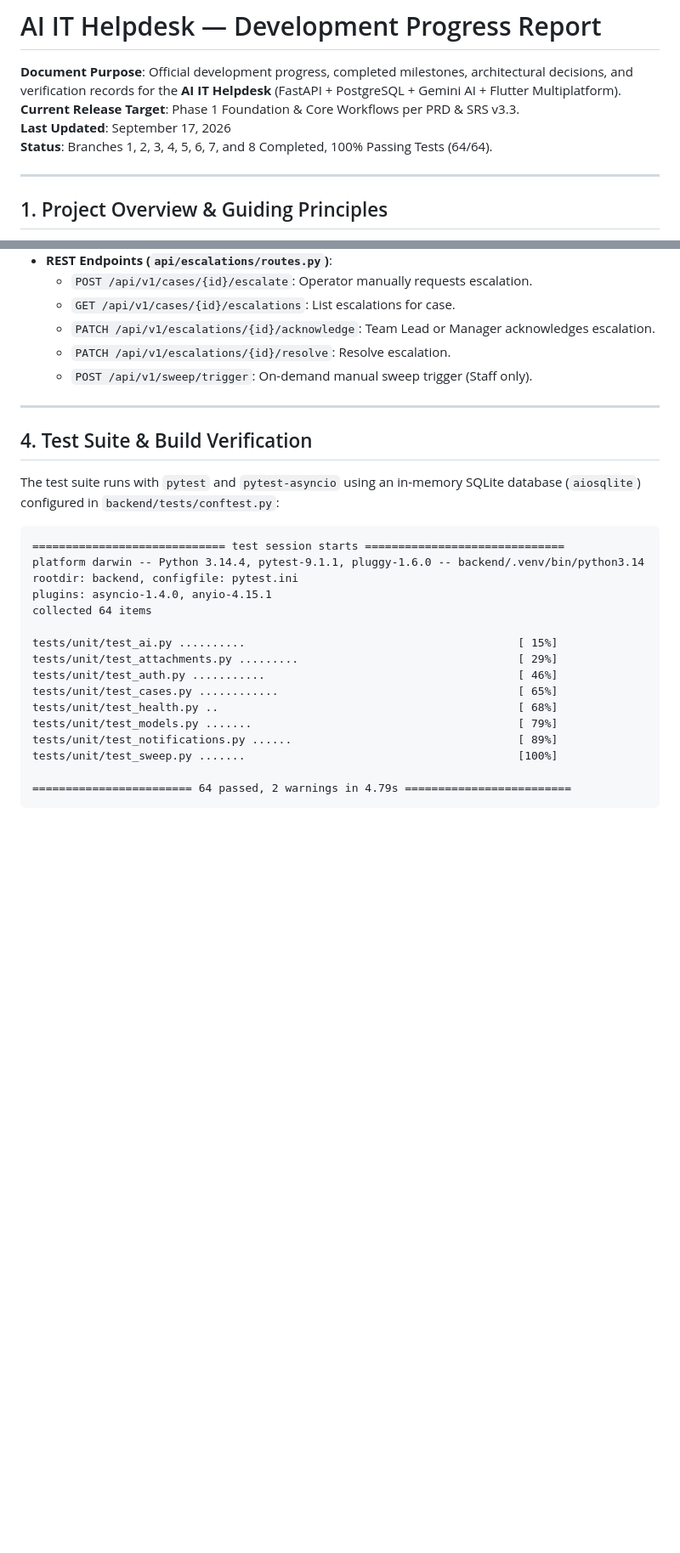
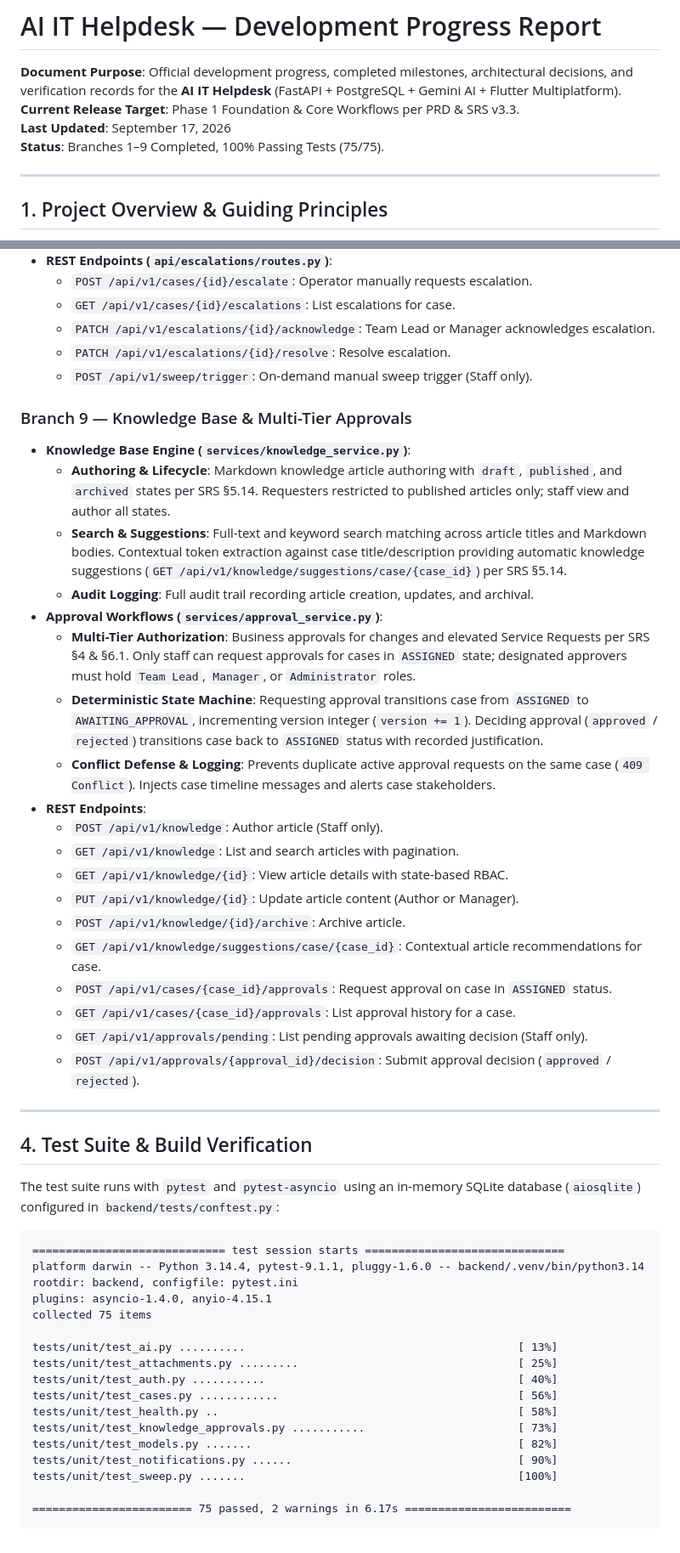
Before and after one commit to shreyashkodate-pixel/Finora, a Markdown page: progress.md, 2 parts joined by grey strips. Shown at 85% size. Rendered like a GitHub page; blank space fills up the shorter version.

Commit message:
docs: update progress.md and technical_debt.md for branch 9 completion

````diff
--- a/progress.md
+++ b/progress.md
@@ -3,7 +3,7 @@
 **Document Purpose**: Official development progress, completed milestones, architectural decisions, and verification records for the **AI IT Helpdesk** (FastAPI + PostgreSQL + Gemini AI + Flutter Multiplatform).
 **Current Release Target**: Phase 1 Foundation & Core Workflows per PRD & SRS v3.3.
 **Last Updated**: September 17, 2026
-**Status**: Branches 1, 2, 3, 4, 5, 6, 7, and 8 Completed, 100% Passing Tests (64/64).
+**Status**: Branches 1–9 Completed, 100% Passing Tests (75/75).
 
 ---
 
@@ -205,6 +205,27 @@ The AI IT Helpdesk is a production-grade enterprise service desk platform featur
   * `PATCH /api/v1/escalations/{id}/resolve`: Resolve escalation.
   * `POST /api/v1/sweep/trigger`: On-demand manual sweep trigger (Staff only).
 
+### Branch 9 — Knowledge Base & Multi-Tier Approvals
+* **Knowledge Base Engine (`services/knowledge_service.py`)**:
+  * **Authoring & Lifecycle**: Markdown knowledge article authoring with `draft`, `published`, and `archived` states per SRS §5.14. Requesters restricted to published articles only; staff view and author all states.
+  * **Search & Suggestions**: Full-text and keyword search matching across article titles and Markdown bodies. Contextual token extraction against case title/description providing automatic knowledge suggestions (`GET /api/v1/knowledge/suggestions/case/{case_id}`) per SRS §5.14.
+  * **Audit Logging**: Full audit trail recording article creation, updates, and archival.
+* **Approval Workflows (`services/approval_service.py`)**:
+  * **Multi-Tier Authorization**: Business approvals for changes and elevated Service Requests per SRS §4 & §6.1. Only staff can request approvals for cases in `ASSIGNED` state; designated approvers must hold `Team Lead`, `Manager`, or `Administrator` roles.
+  * **Deterministic State Machine**: Requesting approval transitions case from `ASSIGNED` to `AWAITING_APPROVAL`, incrementing version integer (`version += 1`). Deciding approval (`approved` / `rejected`) transitions case back to `ASSIGNED` status with recorded justification.
+  * **Conflict Defense & Logging**: Prevents duplicate active approval requests on the same case (`409 Conflict`). Injects case timeline messages and alerts case stakeholders.
+* **REST Endpoints**:
+  * `POST /api/v1/knowledge`: Author article (Staff only).
+  * `GET /api/v1/knowledge`: List and search articles with pagination.
+  * `GET /api/v1/knowledge/{id}`: View article details with state-based RBAC.
+  * `PUT /api/v1/knowledge/{id}`: Update article content (Author or Manager).
+  * `POST /api/v1/knowledge/{id}/archive`: Archive article.
+  * `GET /api/v1/knowledge/suggestions/case/{case_id}`: Contextual article recommendations for case.
+  * `POST /api/v1/cases/{case_id}/approvals`: Request approval on case in `ASSIGNED` status.
+  * `GET /api/v1/cases/{case_id}/approvals`: List approval history for a case.
+  * `GET /api/v1/approvals/pending`: List pending approvals awaiting decision (Staff only).
+  * `POST /api/v1/approvals/{approval_id}/decision`: Submit approval decision (`approved` / `rejected`).
+
 ---
 
 ## 4. Test Suite & Build Verification
@@ -216,16 +237,17 @@ The test suite runs with `pytest` and `pytest-asyncio` using an in-memory SQLite
 platform darwin -- Python 3.14.4, pytest-9.1.1, pluggy-1.6.0 -- backend/.venv/bin/python3.14
 rootdir: backend, configfile: pytest.ini
 plugins: asyncio-1.4.0, anyio-4.15.1
-collected 64 items
+collected 75 items
 
-tests/unit/test_ai.py ..........                                         [ 15%]
-tests/unit/test_attachments.py .........                                 [ 29%]
-tests/unit/test_auth.py ...........                                      [ 46%]
-tests/unit/test_cases.py ............                                    [ 65%]
-tests/unit/test_health.py ..                                             [ 68%]
-tests/unit/test_models.py .......                                        [ 79%]
-tests/unit/test_notifications.py ......                                  [ 89%]
+tests/unit/test_ai.py ..........                                         [ 13%]
+tests/unit/test_attachments.py .........                                 [ 25%]
+tests/unit/test_auth.py ...........                                      [ 40%]
+tests/unit/test_cases.py ............                                    [ 56%]
+tests/unit/test_health.py ..                                             [ 58%]
+tests/unit/test_knowledge_approvals.py ...........                       [ 73%]
+tests/unit/test_models.py .......                                        [ 82%]
+tests/unit/test_notifications.py ......                                  [ 90%]
 tests/unit/test_sweep.py .......                                         [100%]
 
-======================== 64 passed, 2 warnings in 4.79s =========================
+======================== 75 passed, 2 warnings in 6.17s =========================
 ```
````
Also changed, not shown: other parts of progress.md (+1 -1 lines), technical_debt.md (+14 -12 lines).
